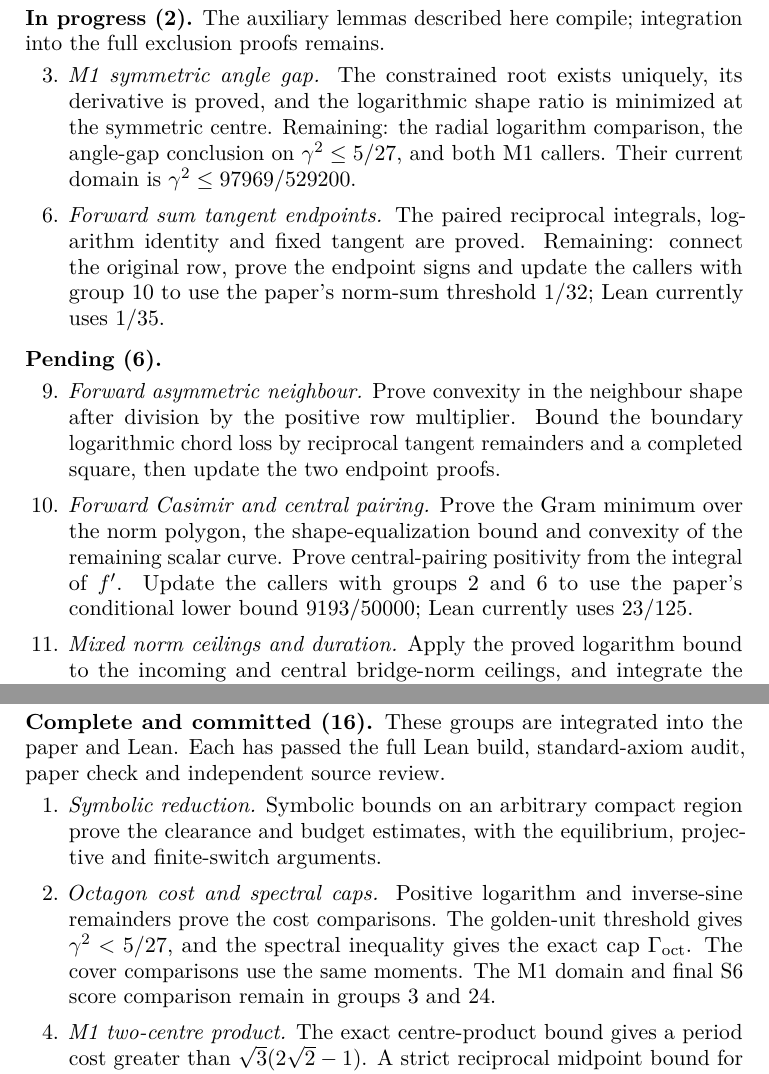
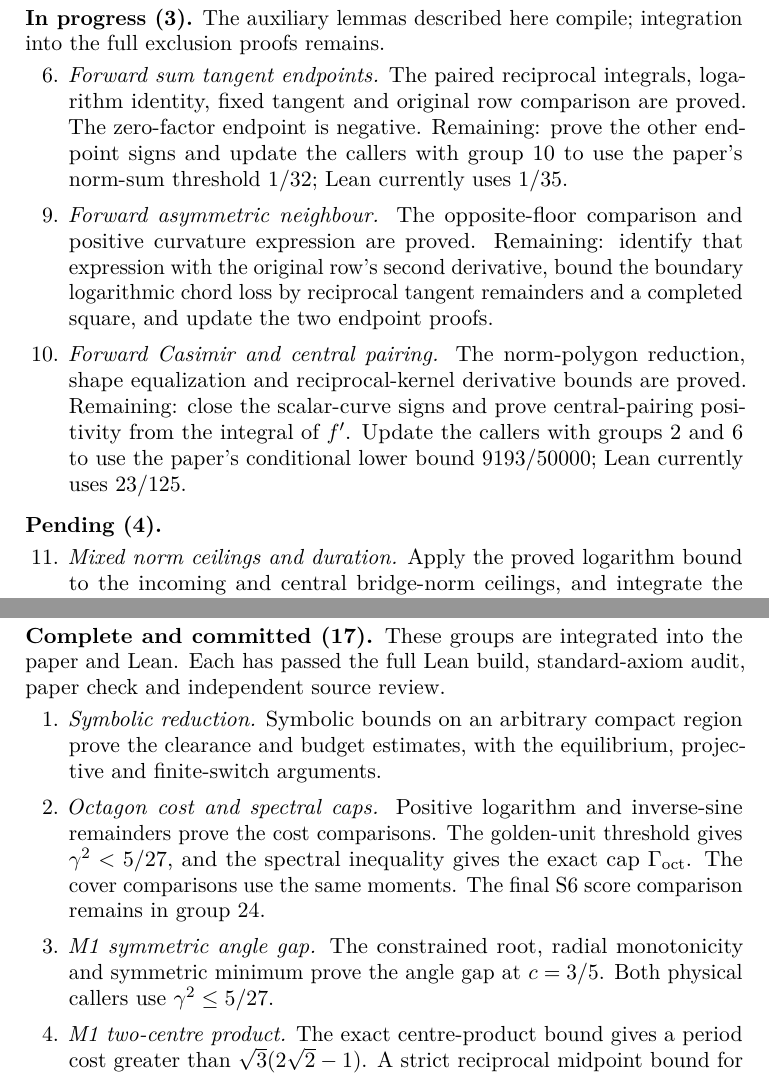
Before and after one commit to vltanh/lean4-smoothed-octagon, a LaTeX paper (docs/paper/main.tex, which reads docs/paper/sections/a10-formal.tex): two parts of pages 187 and 188 of 198 before the commit and two parts of pages 187 and 188 of 199 after it, joined at a grey line, cut so that both start at the same text. Compiled offline with pdfLaTeX.

Commit message:
refactor(m1): prove the symmetric angle minimum [skip ci]

```diff
--- a/docs/paper/sections/a10-formal.tex
+++ b/docs/paper/sections/a10-formal.tex
@@ -67,40 +67,34 @@ Deferred & 14 & 25--38\\
 \end{tabular}
 \end{center}
 
-\medskip\noindent\textbf{In progress (2).}
+\medskip\noindent\textbf{In progress (3).}
 The auxiliary lemmas described here compile; integration into the full
 exclusion proofs remains.
 
 \begin{enumerate}[label=\arabic*.,leftmargin=2em,itemsep=5pt]
-\item[3.] \emph{M1 symmetric angle gap.}
-The constrained root exists uniquely, its derivative is proved, and the
-logarithmic shape ratio is minimized at the symmetric centre.
-Remaining: the radial logarithm comparison, the angle-gap conclusion on
-$\gamma^2\le5/27$, and both M1 callers. Their current domain is
-$\gamma^2\le97969/529200$.
+\item[6.] \emph{Forward sum tangent endpoints.}
+The paired reciprocal integrals, logarithm identity, fixed tangent and original
+row comparison are proved. The zero-factor endpoint is negative.
+Remaining: prove the other endpoint signs and update the callers with group~10
+to use the paper's norm-sum threshold $1/32$; Lean currently uses $1/35$.
 
-\item[6.] \emph{Forward sum tangent endpoints.}
-The paired reciprocal integrals, logarithm identity and fixed tangent are proved.
-Remaining: connect the original row, prove the endpoint signs and update the
-callers with group~10 to use the paper's norm-sum threshold $1/32$;
-Lean currently uses $1/35$.
+\item[9.] \emph{Forward asymmetric neighbour.}
+The opposite-floor comparison and positive curvature expression are proved.
+Remaining: identify that expression with the original row's second derivative,
+bound the boundary logarithmic chord loss by reciprocal tangent remainders
+and a completed square, and update the two endpoint proofs.
+
+\item[10.] \emph{Forward Casimir and central pairing.}
+The norm-polygon reduction, shape equalization and reciprocal-kernel derivative
+bounds are proved. Remaining: close the scalar-curve signs and prove
+central-pairing positivity from the integral of $f'$.
+Update the callers with groups~2 and~6 to use the paper's conditional lower
+bound $9193/50000$; Lean currently uses $23/125$.
 \end{enumerate}
 
-\medskip\noindent\textbf{Pending (6).}
+\medskip\noindent\textbf{Pending (4).}
 
 \begin{enumerate}[label=\arabic*.,leftmargin=2em,itemsep=5pt]
-
-\item[9.] \emph{Forward asymmetric neighbour.}
-Prove convexity in the neighbour shape after division by the positive row
-multiplier. Bound the boundary logarithmic chord loss by reciprocal tangent
-remainders and a completed square, then update the two endpoint proofs.
-
-\item[10.] \emph{Forward Casimir and central pairing.}
-Prove the Gram minimum over the norm polygon, the shape-equalization bound
-and convexity of the remaining scalar curve. Prove central-pairing positivity
-from the integral of $f'$.
-Update the callers with groups~2 and~6 to use the paper's conditional lower
-bound $9193/50000$; Lean currently uses $23/125$.
 
 \item[11.] \emph{Mixed norm ceilings and duration.}
 Apply the proved logarithm bound to the incoming and central bridge-norm
@@ -124,7 +118,7 @@ from group~2.
 Update the final score callers together with group~23.
 \end{enumerate}
 
-\newpage\noindent\textbf{Complete and committed (16).}
+\newpage\noindent\textbf{Complete and committed (17).}
 These groups are integrated into the paper and Lean. Each has passed the full
 Lean build, standard-axiom audit, paper check and independent source review.
 
@@ -137,7 +131,11 @@ estimates, with the equilibrium, projective and finite-switch arguments.
 Positive logarithm and inverse-sine remainders prove the cost comparisons.
 The golden-unit threshold gives $\gamma^2<5/27$, and the spectral inequality
 gives the exact cap $\Gamma_{\rm oct}$. The cover comparisons use the same
-moments. The M1 domain and final S6 score comparison remain in groups~3 and~24.
+moments. The final S6 score comparison remains in group~24.
+
+\item[3.] \emph{M1 symmetric angle gap.}
+The constrained root, radial monotonicity and symmetric minimum prove the
+angle gap at $c=3/5$. Both physical callers use $\gamma^2\le5/27$.
 
 \item[4.] \emph{M1 two-centre product.}
 The exact centre-product bound gives a period cost greater than
```
Also changed, not shown: docs/paper/main.pdf, docs/paper/sections/a10-formal.tex (16 more changed lines), 9 other files.
